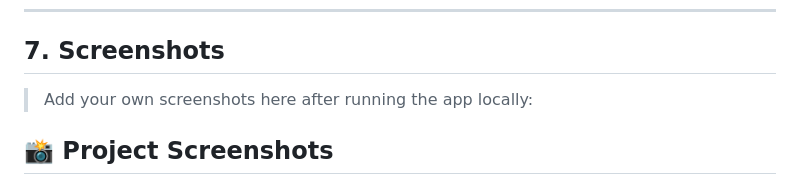
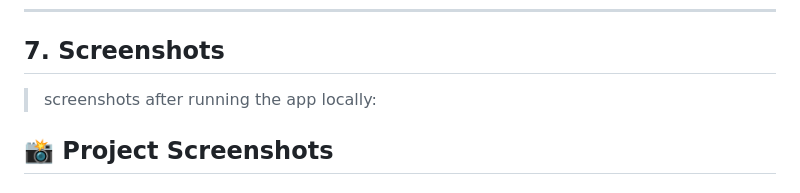
Before and after one commit to Anchalpandey22/Image_recognition_using_AI, a Markdown page: README.md, the part around the change. Rendered like a GitHub page.

```diff
--- a/README.md
+++ b/README.md
@@ -190,7 +190,7 @@ The first request will download MobileNetV2's pretrained weights (~14MB) automat
 
 ## 7. Screenshots
 
-> Add your own screenshots here after running the app locally:
+>  screenshots after running the app locally:
 
 ## 📸 Project Screenshots
 
```
